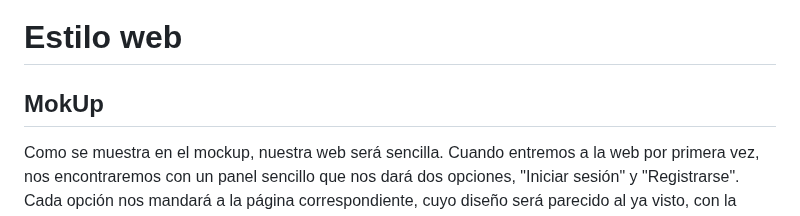
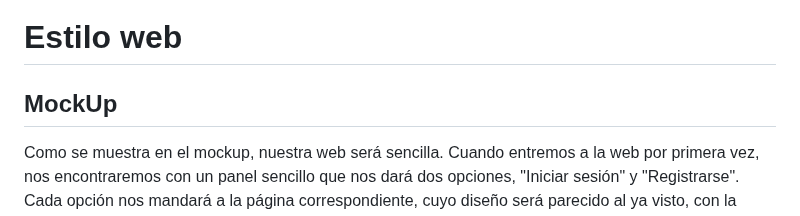
Before and after one commit to Sote19/GestorContrasenas, a Markdown page: README.md, the part around the change. Drawn GitHub-style.

```diff
--- a/README.md
+++ b/README.md
@@ -48,7 +48,7 @@ Al final de cada clase se pondrá en común el trabajo de cada integrante, con e
 </ul>
 </p>
 <h1>Estilo web</h1>
-<h2>MokUp</h2>
+<h2>MockUp</h2>
 <p>
 Como se muestra en el mockup, nuestra web será sencilla. Cuando entremos a la web por primera vez, nos encontraremos con un panel sencillo que nos dará dos opciones, "Iniciar sesión" y "Registrarse".
 Cada opción nos mandará a la página correspondiente, cuyo diseño será parecido al ya visto, con la diferencia que los títulos referenciarán dónde nos encontramos.
```
